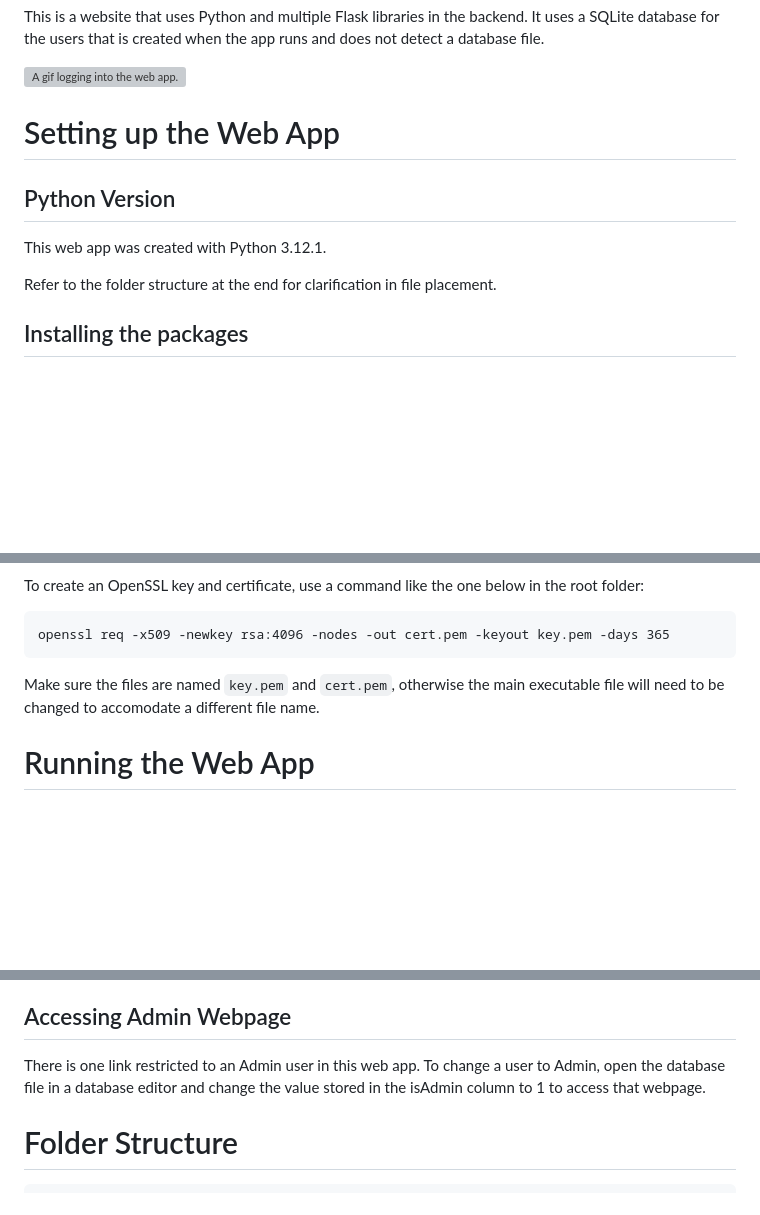
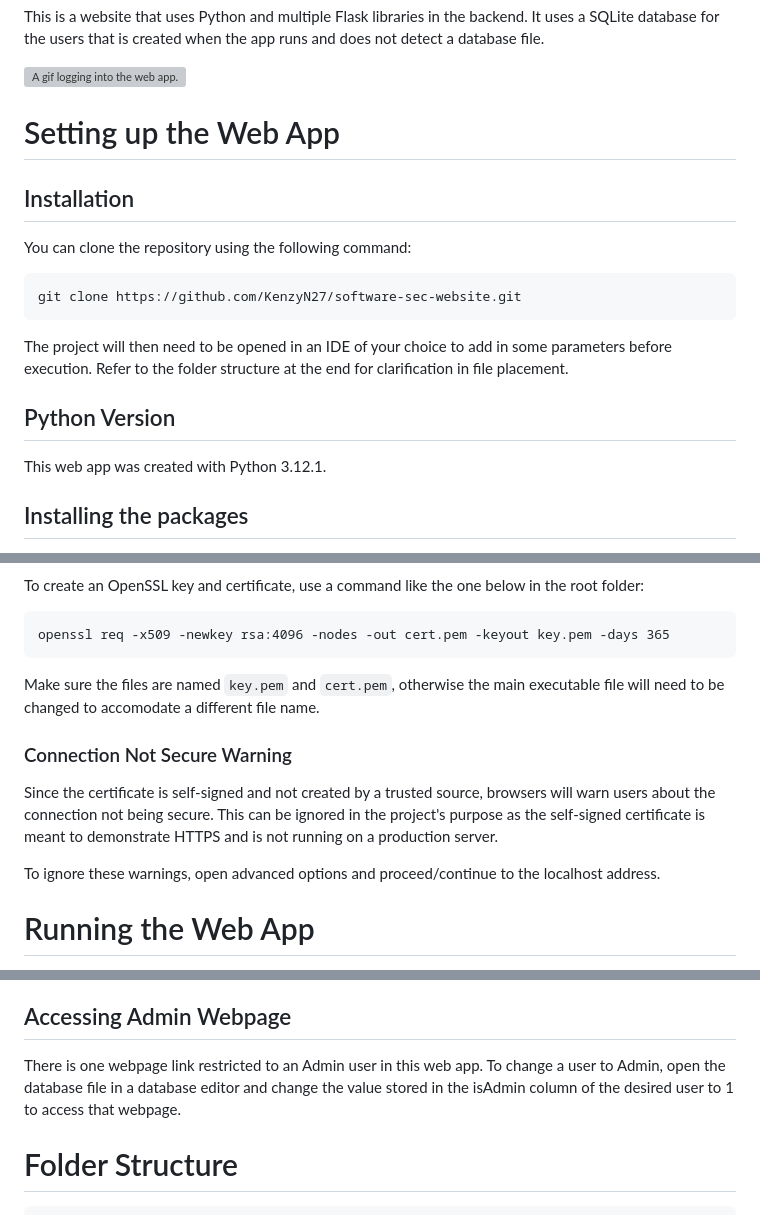
Before and after one commit to KenzyN27/software-sec-website, a Markdown page: README.md, 3 parts joined by grey strips. GitHub-like rendering; blank space fills up the shorter version; grey boxes are pictures that could not be loaded.

Commit message:
Update README.md with specifics on cloning and certificates

````diff
--- a/README.md
+++ b/README.md
@@ -7,10 +7,16 @@ This is a website that uses Python and multiple Flask libraries in the backend.
 ![A gif logging into the web app.](https://i.imgur.com/9OQtCCJ.gif)
 
 # Setting up the Web App
+## Installation
+You can clone the repository using the following command:
+```
+git clone https://github.com/KenzyN27/software-sec-website.git
+```
+The project will then need to be opened in an IDE of your choice to add in some parameters before execution.
+Refer to the folder structure at the end for clarification in file placement.
+
 ## Python Version
 This web app was created with Python 3.12.1.
-
-Refer to the folder structure at the end for clarification in file placement.
 
 ## Installing the packages
 This web app uses python and Flask packages to implement web app fuctionality and security. The required packages are listed below:
@@ -47,6 +53,11 @@ openssl req -x509 -newkey rsa:4096 -nodes -out cert.pem -keyout key.pem -days 36
 ```
 Make sure the files are named `key.pem` and `cert.pem`, otherwise the main executable file will need to be changed to accomodate a different file name.
 
+### Connection Not Secure Warning
+Since the certificate is self-signed and not created by a trusted source, browsers will warn users about the connection not being secure. This can be ignored in the project's purpose as the self-signed certificate is meant to demonstrate HTTPS and is not running on a production server.
+
+To ignore these warnings, open advanced options and proceed/continue to the localhost address.
+
 # Running the Web App
 I have included two ways of running the web app. One way is with `main.py` in a command-line terminal, and the other is through a docker container using the included Dockerfile.
 
@@ -71,7 +82,7 @@ docker run -d -p 5001:5001 softwaresecwebsite:latest
 **NOTE: the Dockerfile and `dockermain.py` as is have been configured to be accessed via ht<span>tps://</span>127.0.0.1:5001**
 
 ## Accessing Admin Webpage
-There is one link restricted to an Admin user in this web app. To change a user to Admin, open the database file in a database editor and change the value stored in the isAdmin column to 1 to access that webpage.
+There is one webpage link restricted to an Admin user in this web app. To change a user to Admin, open the database file in a database editor and change the value stored in the isAdmin column of the desired user to 1 to access that webpage.
 
 # Folder Structure
 ```
````
